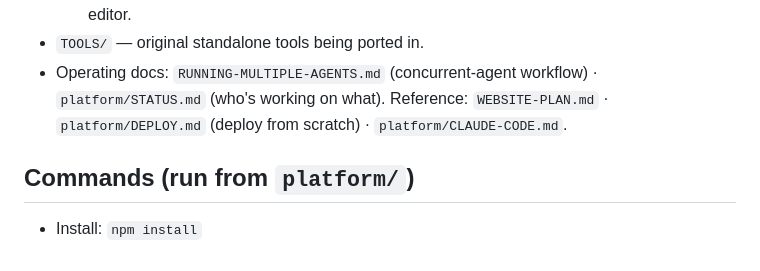
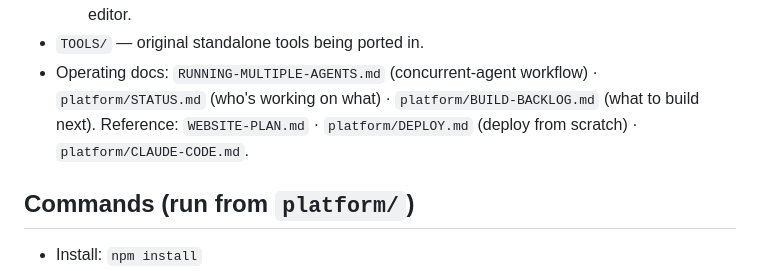
Before and after one commit to johnnysclark/design-toolkit, a Markdown page: CLAUDE.md, the part around the change. Rendered like a GitHub page.

```diff
--- a/CLAUDE.md
+++ b/CLAUDE.md
@@ -29,7 +29,7 @@ studio) and the **public site / portfolio**.
   - `supabase/migrations/` — Postgres schema + RLS + storage. Apply in the Supabase SQL editor.
 - `TOOLS/` — original standalone tools being ported in.
 - Operating docs: `RUNNING-MULTIPLE-AGENTS.md` (concurrent-agent workflow) · `platform/STATUS.md`
-  (who's working on what). Reference: `WEBSITE-PLAN.md` · `platform/DEPLOY.md` (deploy from
+  (who's working on what) · `platform/BUILD-BACKLOG.md` (what to build next). Reference: `WEBSITE-PLAN.md` · `platform/DEPLOY.md` (deploy from
   scratch) · `platform/CLAUDE-CODE.md`.
 
 ## Commands (run from `platform/`)
```
Also changed, not shown: platform/BUILD-BACKLOG.md (added, +90 -0 lines), platform/STATUS.md (+1 -1 lines).
